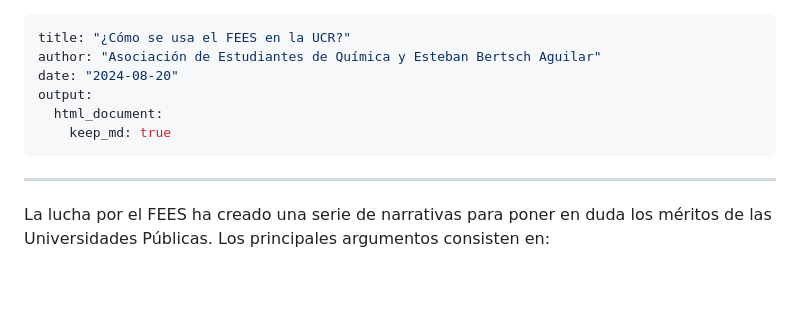
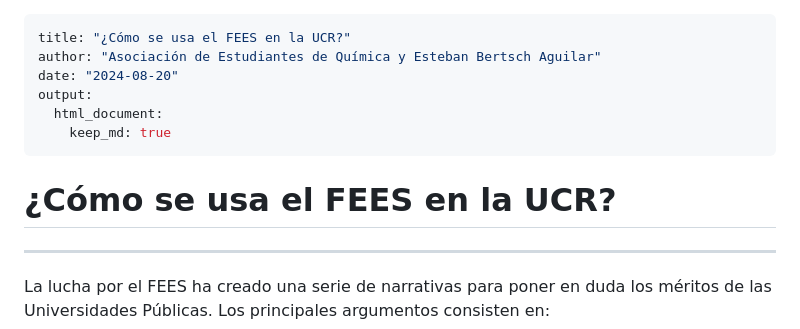
Before and after one commit to ebertsch123/Datos_UCR, a Markdown page: README.md, the part around the change. Drawn GitHub-style; blank space fills up the shorter version.

```diff
--- a/README.md
+++ b/README.md
@@ -6,6 +6,7 @@ output:
   html_document:
     keep_md: true
 ---
+# **¿Cómo se usa el FEES en la UCR?**
 ---
 
 La lucha por el FEES ha creado una serie de narrativas para poner en duda los méritos de las Universidades Públicas. Los principales argumentos consisten en:
```
